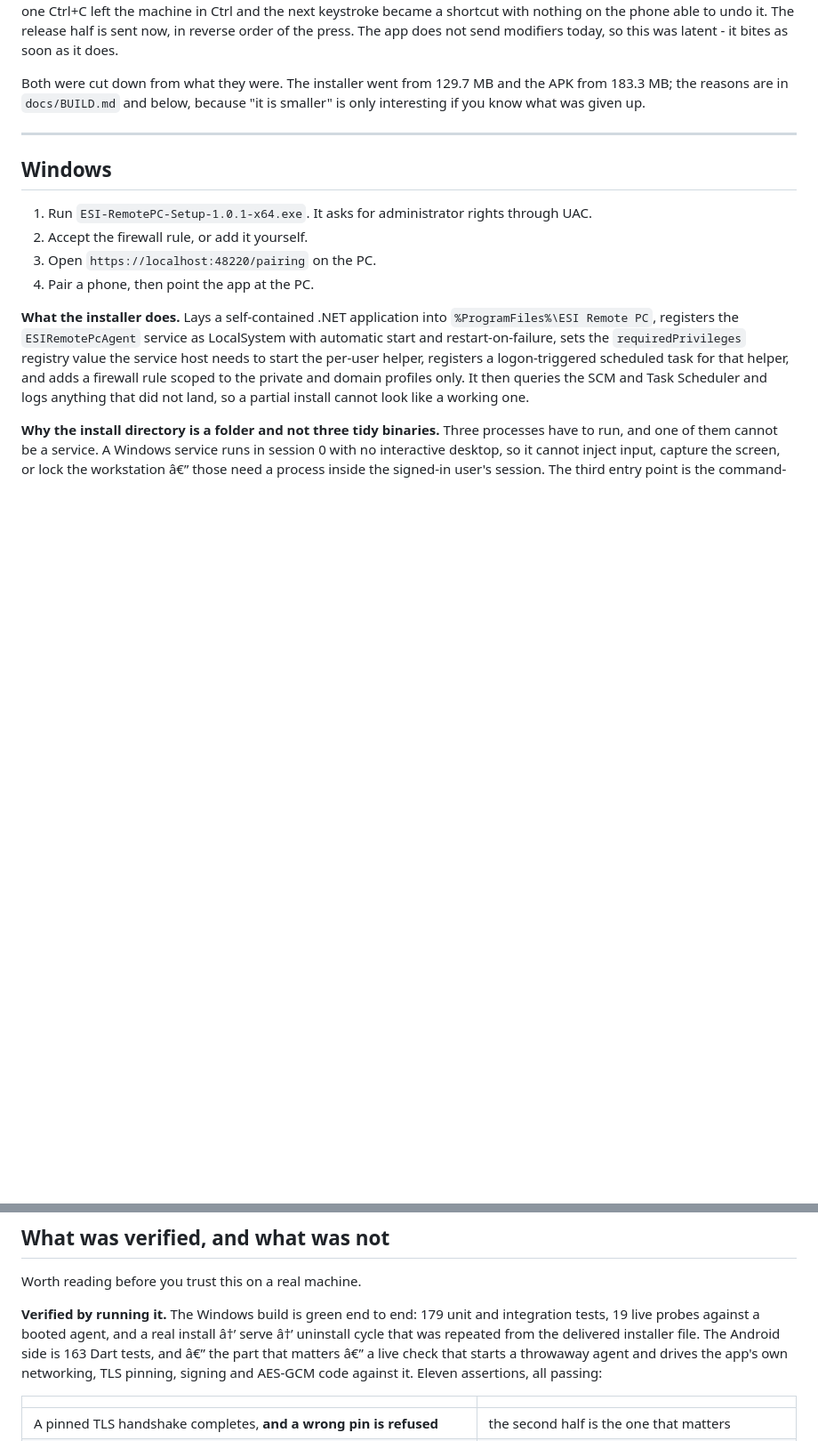
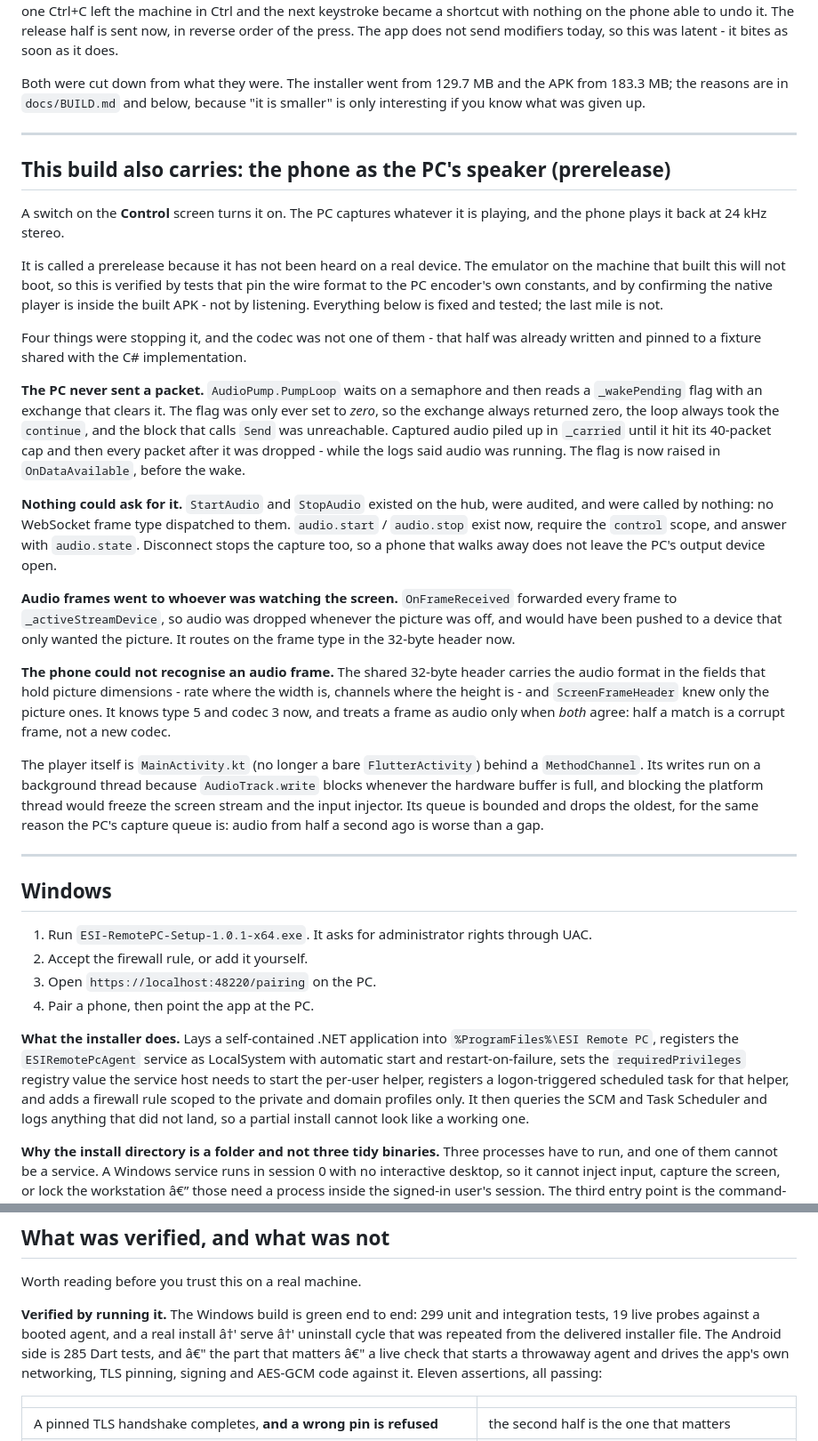
Before and after one commit to Ekkh1300/ESI-Remote-PC, a Markdown page: release/README.md, 2 parts joined by grey strips. Shown at 89% size. Rendered like a GitHub page; blank space fills up the shorter version.

```diff
--- a/release/README.md
+++ b/release/README.md
@@ -57,6 +57,50 @@ order of the press. The app does not send modifiers today, so this was latent -
 Both were cut down from what they were. The installer went from 129.7 MB and the APK from
 183.3 MB; the reasons are in `docs/BUILD.md` and below, because "it is smaller" is only
 interesting if you know what was given up.
+
+---
+
+## This build also carries: the phone as the PC's speaker (prerelease)
+
+A switch on the **Control** screen turns it on. The PC captures whatever it is playing, and the
+phone plays it back at 24 kHz stereo.
+
+It is called a prerelease because it has not been heard on a real device. The emulator on the
+machine that built this will not boot, so this is verified by tests that pin the wire format to
+the PC encoder's own constants, and by confirming the native player is inside the built APK -
+not by listening. Everything below is fixed and tested; the last mile is not.
+
+Four things were stopping it, and the codec was not one of them - that half was already written
+and pinned to a fixture shared with the C# implementation.
+
+**The PC never sent a packet.** `AudioPump.PumpLoop` waits on a semaphore and then reads a
+`_wakePending` flag with an exchange that clears it. The flag was only ever set to *zero*, so the
+exchange always returned zero, the loop always took the `continue`, and the block that calls
+`Send` was unreachable. Captured audio piled up in `_carried` until it hit its 40-packet cap and
+then every packet after it was dropped - while the logs said audio was running. The flag is now
+raised in `OnDataAvailable`, before the wake.
+
+**Nothing could ask for it.** `StartAudio` and `StopAudio` existed on the hub, were audited, and
+were called by nothing: no WebSocket frame type dispatched to them. `audio.start` / `audio.stop`
+exist now, require the `control` scope, and answer with `audio.state`. Disconnect stops the
+capture too, so a phone that walks away does not leave the PC's output device open.
+
+**Audio frames went to whoever was watching the screen.** `OnFrameReceived` forwarded every frame
+to `_activeStreamDevice`, so audio was dropped whenever the picture was off, and would have been
+pushed to a device that only wanted the picture. It routes on the frame type in the 32-byte
+header now.
+
+**The phone could not recognise an audio frame.** The shared 32-byte header carries the audio
+format in the fields that hold picture dimensions - rate where the width is, channels where the
+height is - and `ScreenFrameHeader` knew only the picture ones. It knows type 5 and codec 3 now,
+and treats a frame as audio only when *both* agree: half a match is a corrupt frame, not a new
+codec.
+
+The player itself is `MainActivity.kt` (no longer a bare `FlutterActivity`) behind a
+`MethodChannel`. Its writes run on a background thread because `AudioTrack.write` blocks whenever
+the hardware buffer is full, and blocking the platform thread would freeze the screen stream and
+the input injector. Its queue is bounded and drops the oldest, for the same reason the PC's
+capture queue is: audio from half a second ago is worse than a gap.
 
 ---
 
@@ -180,10 +224,10 @@ would let an attacker finish a pairing they started themselves.
 
 Worth reading before you trust this on a real machine.
 
-**Verified by running it.** The Windows build is green end to end: 179 unit and integration
-tests, 19 live probes against a booted agent, and a real install â†’ serve â†’ uninstall cycle
-that was repeated from the delivered installer file. The Android side is 163 Dart tests, and
-â€” the part that matters â€” a live check that starts a throwaway agent and drives the app's
+**Verified by running it.** The Windows build is green end to end: 299 unit and integration
+tests, 19 live probes against a booted agent, and a real install â†' serve â†' uninstall cycle
+that was repeated from the delivered installer file. The Android side is 285 Dart tests, and
+â€" the part that matters â€" a live check that starts a throwaway agent and drives the app's
 own networking, TLS pinning, signing and AES-GCM code against it. Eleven assertions, all
 passing:
 
```
Also changed, not shown: other parts of release/README.md (+3 -3 lines), docs/RELEASE-NOTES-1.0.1.md (+35 -6 lines).
